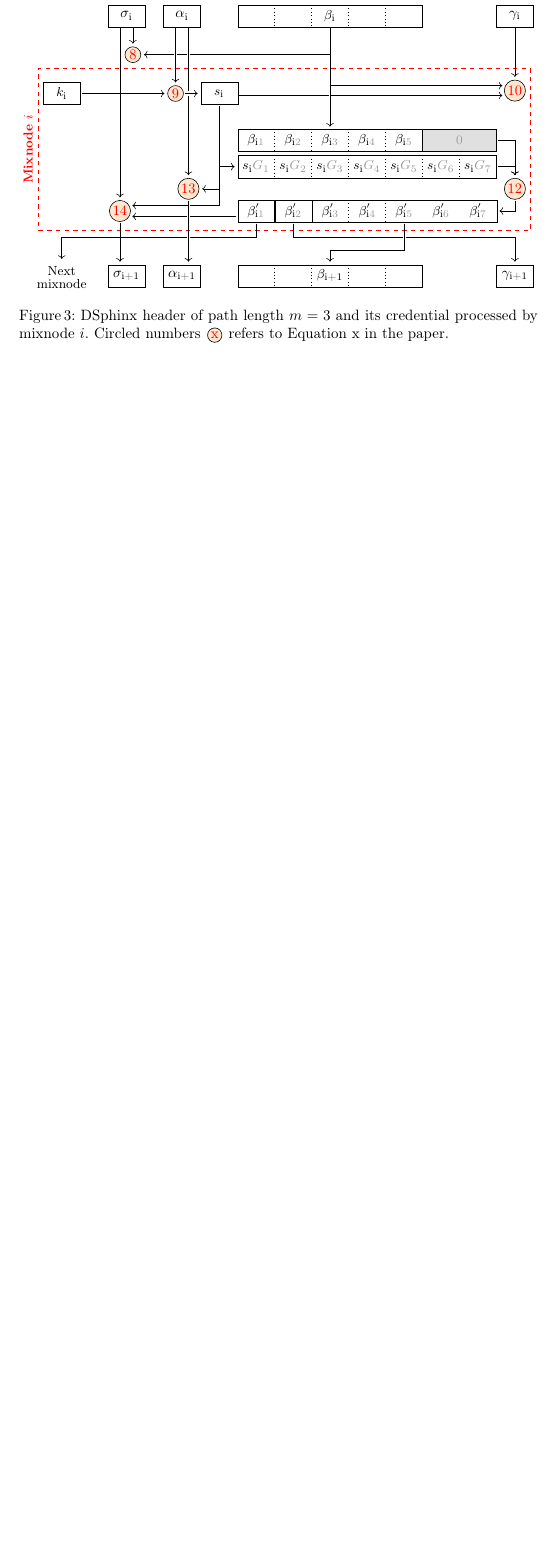
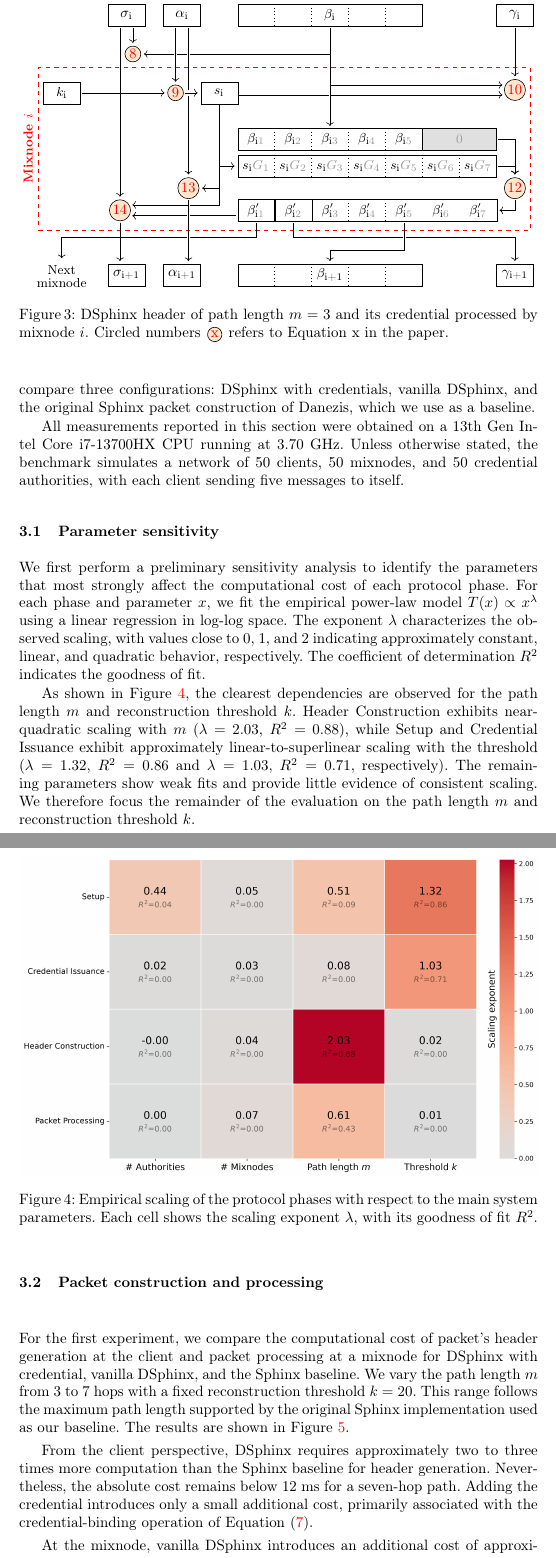
Before and after one commit to AurelienCha/Mixnet-Credential, a LaTeX thesis (report/main.tex, which reads report/Texts/5.Implementation.tex): part of page 9 of 9 before the commit and two parts of pages 9 and 10 of 13 after it, the two joined at a grey line, cut so that both start at the same text, the shorter picture padded with empty space. Compiled offline with pdfLaTeX.

Commit message:
Emperical results

```diff
--- /dev/null
+++ b/report/Texts/5.Implementation.tex
@@ -0,0 +1,44 @@
+\section{Performance evaluation}
+
+We evaluate the computational overhead introduced by DSphinx and by the destination-bound credential mechanism, as well as their scalability with respect to the main system parameters.
+We implemented a Python prototype\footnote{\artifact} to compare three configurations: DSphinx with credentials, vanilla DSphinx, and the original Sphinx packet construction of Danezis, which we use as a baseline.
+
+All measurements reported in this section were obtained on a 13th Gen Intel Core i7-13700HX CPU running at 3.70 GHz.
+Unless otherwise stated, the benchmark simulates a network of 50 clients, 50 mixnodes, and 50 credential authorities, with each client sending five messages to itself.
+
+\subsection{Parameter sensitivity}
+
+We first perform a preliminary sensitivity analysis to identify the parameters that most strongly affect the computational cost of each protocol phase.
+For each phase and parameter $x$, we fit the empirical power-law model
+$
+T(x) \propto x^\lambda
+$
+using a linear regression in log-log space. The exponent $\lambda$ characterizes the observed scaling, with values close to $0$, $1$, and $2$ indicating approximately constant, linear, and quadratic behavior, respectively. The coefficient of determination $R^2$ indicates the goodness of fit.
+
+As shown in Figure~\ref{im:scaling}, the clearest dependencies are observed for the path length $m$ and reconstruction threshold $k$.
+Header Construction exhibits near-quadratic scaling with $m$ ($\lambda=2.03$, $R^2=0.88$), while Setup and Credential Issuance exhibit approximately linear-to-superlinear scaling with the threshold ($\lambda=1.32$, $R^2=0.86$ and $\lambda=1.03$, $R^2=0.71$, respectively).
+The remaining parameters show weak fits and provide little evidence of consistent scaling.
+We therefore focus the remainder of the evaluation on the path length $m$ and reconstruction threshold $k$.
+
+\begin{figure}
+    \includegraphics[width=\linewidth]{Images/scaling.png}
+    \caption{
+    Empirical scaling of the protocol phases with respect to the main system parameters.
+    Each cell shows the scaling exponent $\lambda$, with its goodness of fit $R^2$.
+    }
+    \label{im:scaling}
+\end{figure}
+
+
+\subsection{Packet construction and processing}
+
+For the first experiment, we compare the computational cost of packet's header generation at the client and packet processing at a mixnode for DSphinx with credential, vanilla DSphinx, and the Sphinx baseline.
+We vary the path length $m$ from 3 to 7 hops with a fixed reconstruction threshold $k=20$.
+This range follows the maximum path length supported by the original Sphinx implementation used as our baseline.
+The results are shown in Figure~\ref{im:computation_time}.
+
+From the client perspective, DSphinx requires approximately two to three times more computation than the Sphinx baseline for header generation.
+Nevertheless, the absolute cost remains below 12 ms for a seven-hop path.
+Adding the credential introduces only a small additional cost, primarily associated with the credential-binding operation of Equation~\eqref{eq:header_bound_credential}.
+
+At the mixnode, vanilla DSphinx introduces an additional cost of approximately 1 ms compared with Sphinx, while credential verification adds approximately 2 ms.
```
Also changed, not shown: report/main.tex (+1 -0 lines), report/Images/scaling.png, report/Images/scaling_r.png (deleted), report/main.pdf, report/Texts/5.Implementation.tex (34 more changed lines), 6 other files.
